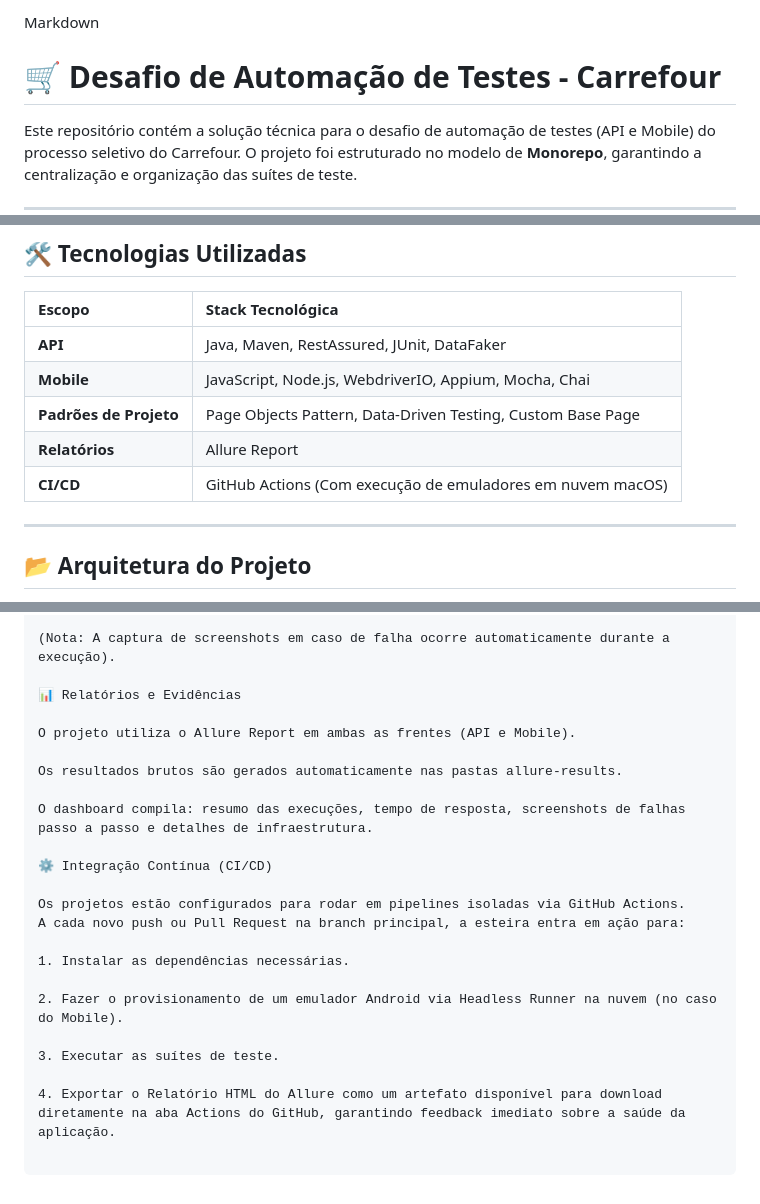
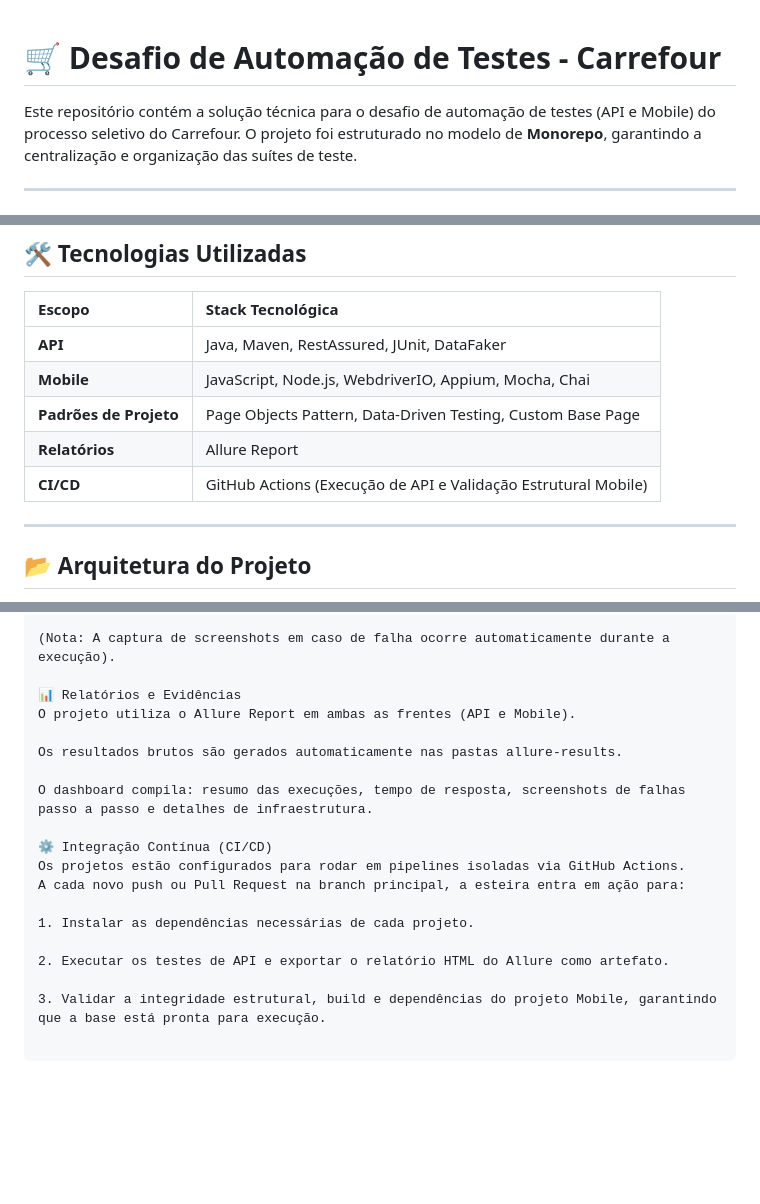
Before and after one commit to vandersonmedeiros/desafio-qa-carrefour, a Markdown page: README.md, 3 parts joined by grey strips. Rendered like a GitHub page; blank space fills up the shorter version.

Commit message:
docs: atualiza readme com instrucoes de ci/cd e nota arquitetural

```diff
--- a/README.md
+++ b/README.md
@@ -1,4 +1,3 @@
-Markdown
 # 🛒 Desafio de Automação de Testes - Carrefour
 
 Este repositório contém a solução técnica para o desafio de automação de testes (API e Mobile) do processo seletivo do Carrefour. O projeto foi estruturado no modelo de **Monorepo**, garantindo a centralização e organização das suítes de teste.
@@ -13,7 +12,7 @@ Este repositório contém a solução técnica para o desafio de automação de
 | **Mobile** | JavaScript, Node.js, WebdriverIO, Appium, Mocha, Chai |
 | **Padrões de Projeto** | Page Objects Pattern, Data-Driven Testing, Custom Base Page |
 | **Relatórios** | Allure Report |
-| **CI/CD** | GitHub Actions (Com execução de emuladores em nuvem macOS) |
+| **CI/CD** | GitHub Actions (Execução de API e Validação Estrutural Mobile) |
 
 ---
 
@@ -90,7 +90,6 @@ npm run report
 (Nota: A captura de screenshots em caso de falha ocorre automaticamente durante a execução).
 
 📊 Relatórios e Evidências
-
 O projeto utiliza o Allure Report em ambas as frentes (API e Mobile).
 
 Os resultados brutos são gerados automaticamente nas pastas allure-results.
@@ -98,14 +97,11 @@ Os resultados brutos são gerados automaticamente nas pastas allure-results.
 O dashboard compila: resumo das execuções, tempo de resposta, screenshots de falhas passo a passo e detalhes de infraestrutura.
 
 ⚙️ Integração Contínua (CI/CD)
-
 Os projetos estão configurados para rodar em pipelines isoladas via GitHub Actions.
 A cada novo push ou Pull Request na branch principal, a esteira entra em ação para:
 
-1. Instalar as dependências necessárias.
+1. Instalar as dependências necessárias de cada projeto.
 
-2. Fazer o provisionamento de um emulador Android via Headless Runner na nuvem (no caso do Mobile).
+2. Executar os testes de API e exportar o relatório HTML do Allure como artefato.
 
-3. Executar as suítes de teste.
-
-4. Exportar o Relatório HTML do Allure como um artefato disponível para download diretamente na aba Actions do GitHub, garantindo feedback imediato sobre a saúde da aplicação.
+3. Validar a integridade estrutural, build e dependências do projeto Mobile, garantindo que a base está pronta para execução.
```
Also changed, not shown: other parts of README.md (+1 -0 lines).
